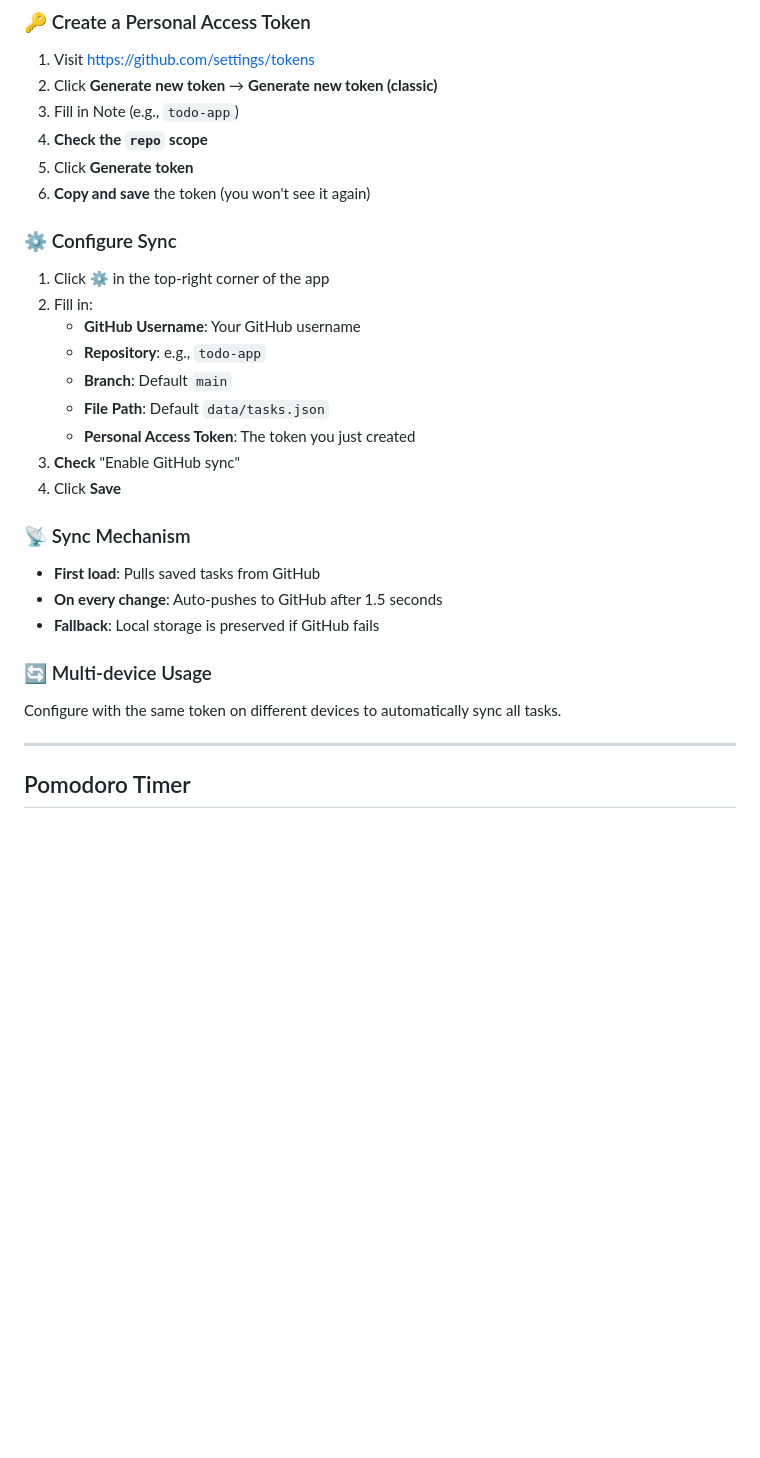
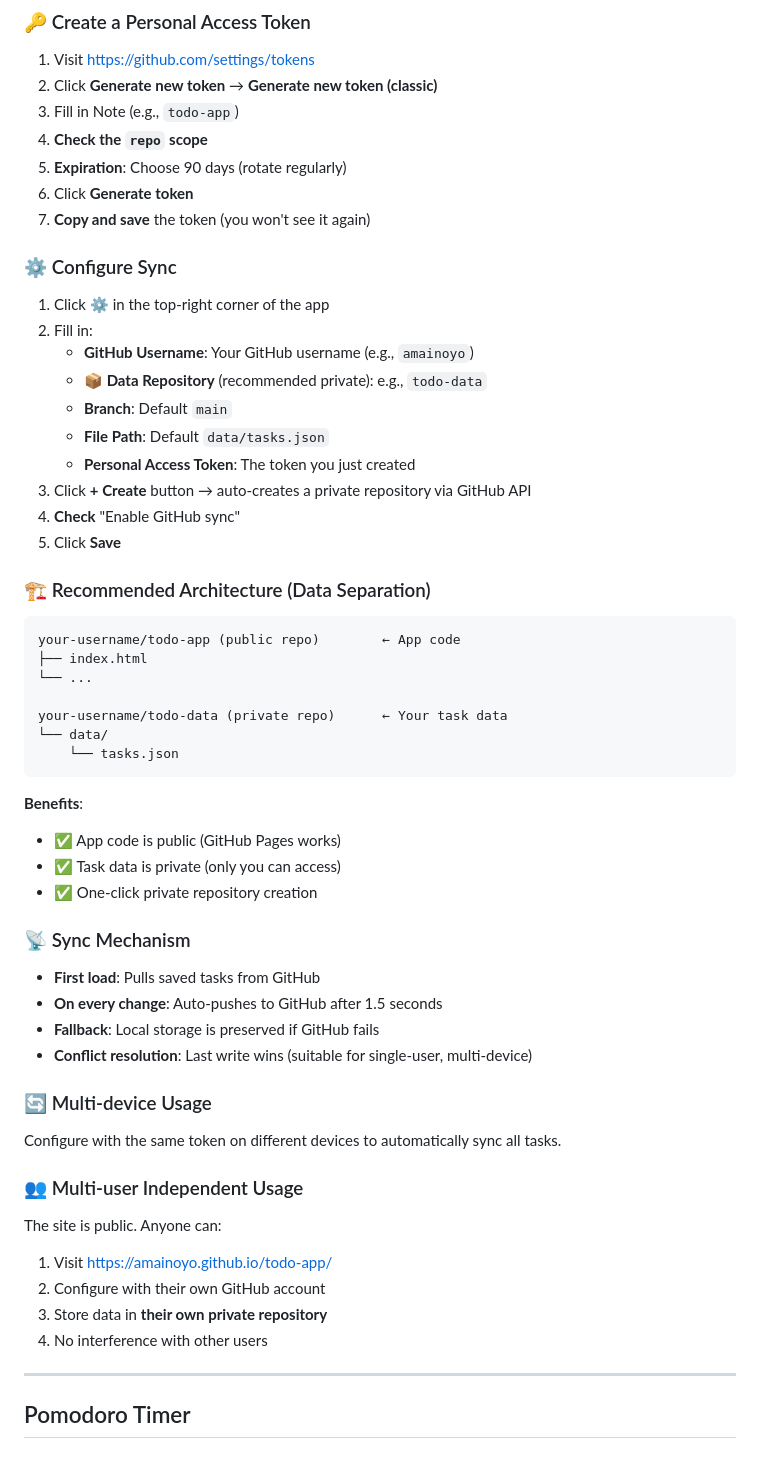
Before and after one commit to amainoyo/todo-app, a Markdown page: USAGE.md, the part around one of its changes. GitHub-like rendering; blank space fills up the shorter version.

````diff
--- a/USAGE.md
+++ b/USAGE.md
@@ -78,30 +78,58 @@ Click the 🌓 button in the top-right to toggle dark/light theme. The setting i
 2. Click **Generate new token** → **Generate new token (classic)**
 3. Fill in Note (e.g., `todo-app`)
 4. **Check the `repo` scope**
-5. Click **Generate token**
-6. **Copy and save** the token (you won't see it again)
+5. **Expiration**: Choose 90 days (rotate regularly)
+6. Click **Generate token**
+7. **Copy and save** the token (you won't see it again)
 
 ### ⚙️ Configure Sync
 
 1. Click **⚙️** in the top-right corner of the app
 2. Fill in:
-   - **GitHub Username**: Your GitHub username
-   - **Repository**: e.g., `todo-app`
+   - **GitHub Username**: Your GitHub username (e.g., `amainoyo`)
+   - **📦 Data Repository** (recommended private): e.g., `todo-data`
    - **Branch**: Default `main`
    - **File Path**: Default `data/tasks.json`
    - **Personal Access Token**: The token you just created
-3. **Check** "Enable GitHub sync"
-4. Click **Save**
+3. Click **+ Create** button → auto-creates a private repository via GitHub API
+4. **Check** "Enable GitHub sync"
+5. Click **Save**
+
+### 🏗️ Recommended Architecture (Data Separation)
+
+```
+your-username/todo-app (public repo)        ← App code
+├── index.html
+└── ...
+
+your-username/todo-data (private repo)      ← Your task data
+└── data/
+    └── tasks.json
+```
+
+**Benefits**:
+- ✅ App code is public (GitHub Pages works)
+- ✅ Task data is private (only you can access)
+- ✅ One-click private repository creation
 
 ### 📡 Sync Mechanism
 
 - **First load**: Pulls saved tasks from GitHub
 - **On every change**: Auto-pushes to GitHub after 1.5 seconds
 - **Fallback**: Local storage is preserved if GitHub fails
+- **Conflict resolution**: Last write wins (suitable for single-user, multi-device)
 
 ### 🔄 Multi-device Usage
 
 Configure with the same token on different devices to automatically sync all tasks.
+
+### 👥 Multi-user Independent Usage
+
+The site is public. Anyone can:
+1. Visit https://amainoyo.github.io/todo-app/
+2. Configure with their own GitHub account
+3. Store data in **their own private repository**
+4. No interference with other users
 
 ---
 
````
Also changed, not shown: other parts of USAGE.md (+16 -0 lines), README.md (+35 -11 lines), 使用指南.md (+50 -6 lines).
